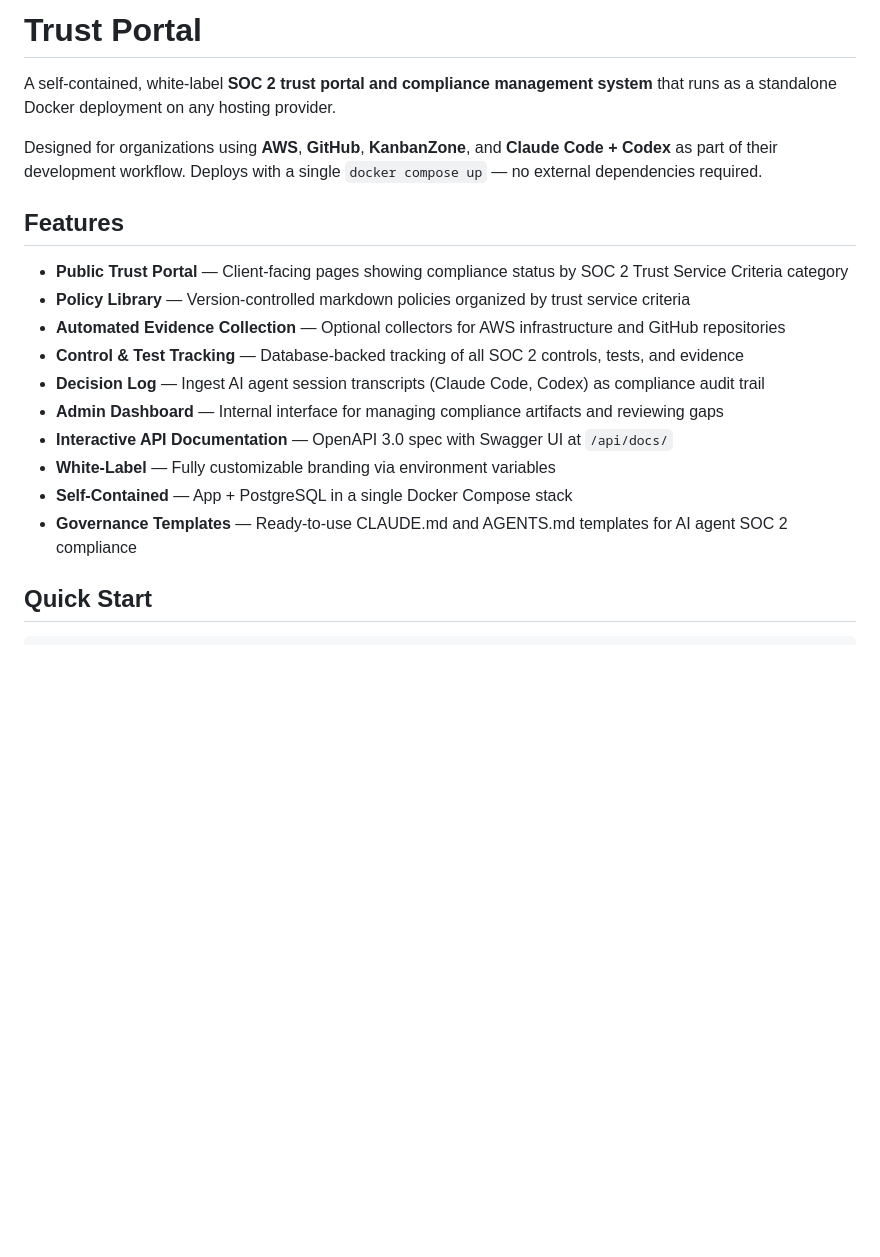
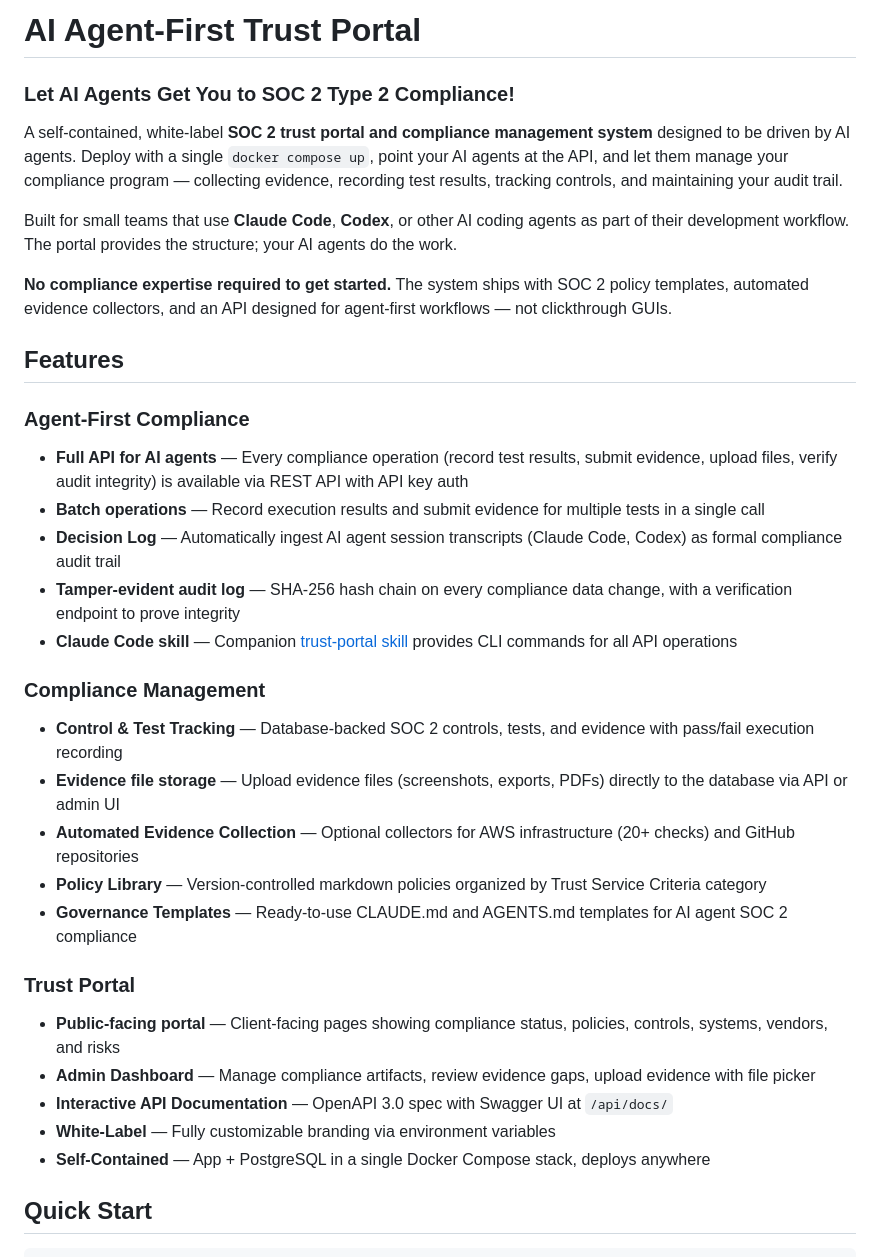
Before and after one commit to MaxGood-AI/ai-agent-first-trust-portal, a Markdown page: README.md, the part around one of its changes. GitHub-like rendering; blank space fills up the shorter version.

```diff
--- a/README.md
+++ b/README.md
@@ -1,21 +1,35 @@
-# Trust Portal
+# AI Agent-First Trust Portal
 
-A self-contained, white-label **SOC 2 trust portal and compliance management system** that runs as a standalone Docker deployment on any hosting provider.
+### Let AI Agents Get You to SOC 2 Type 2 Compliance!
 
-Designed for organizations using **AWS**, **GitHub**, **KanbanZone**, and **Claude Code + Codex** as part of their development workflow. Deploys with a single `docker compose up` — no external dependencies required.
+A self-contained, white-label **SOC 2 trust portal and compliance management system** designed to be driven by AI agents. Deploy with a single `docker compose up`, point your AI agents at the API, and let them manage your compliance program — collecting evidence, recording test results, tracking controls, and maintaining your audit trail.
+
+Built for small teams that use **Claude Code**, **Codex**, or other AI coding agents as part of their development workflow. The portal provides the structure; your AI agents do the work.
+
+**No compliance expertise required to get started.** The system ships with SOC 2 policy templates, automated evidence collectors, and an API designed for agent-first workflows — not clickthrough GUIs.
 
 ## Features
 
-- **Public Trust Portal** — Client-facing pages showing compliance status by SOC 2 Trust Service Criteria category
-- **Policy Library** — Version-controlled markdown policies organized by trust service criteria
-- **Automated Evidence Collection** — Optional collectors for AWS infrastructure and GitHub repositories
-- **Control & Test Tracking** — Database-backed tracking of all SOC 2 controls, tests, and evidence
-- **Decision Log** — Ingest AI agent session transcripts (Claude Code, Codex) as compliance audit trail
-- **Admin Dashboard** — Internal interface for managing compliance artifacts and reviewing gaps
+### Agent-First Compliance
+- **Full API for AI agents** — Every compliance operation (record test results, submit evidence, upload files, verify audit integrity) is available via REST API with API key auth
+- **Batch operations** — Record execution results and submit evidence for multiple tests in a single call
+- **Decision Log** — Automatically ingest AI agent session transcripts (Claude Code, Codex) as formal compliance audit trail
+- **Tamper-evident audit log** — SHA-256 hash chain on every compliance data change, with a verification endpoint to prove integrity
+- **Claude Code skill** — Companion [trust-portal skill](https://github.com/MaxGood-AI/ai-agent-first-trust-portal-skill) provides CLI commands for all API operations
+
+### Compliance Management
+- **Control & Test Tracking** — Database-backed SOC 2 controls, tests, and evidence with pass/fail execution recording
+- **Evidence file storage** — Upload evidence files (screenshots, exports, PDFs) directly to the database via API or admin UI
+- **Automated Evidence Collection** — Optional collectors for AWS infrastructure (20+ checks) and GitHub repositories
+- **Policy Library** — Version-controlled markdown policies organized by Trust Service Criteria category
+- **Governance Templates** — Ready-to-use CLAUDE.md and AGENTS.md templates for AI agent SOC 2 compliance
+
+### Trust Portal
+- **Public-facing portal** — Client-facing pages showing compliance status, policies, controls, systems, vendors, and risks
+- **Admin Dashboard** — Manage compliance artifacts, review evidence gaps, upload evidence with file picker
 - **Interactive API Documentation** — OpenAPI 3.0 spec with Swagger UI at `/api/docs/`
 - **White-Label** — Fully customizable branding via environment variables
-- **Self-Contained** — App + PostgreSQL in a single Docker Compose stack
-- **Governance Templates** — Ready-to-use CLAUDE.md and AGENTS.md templates for AI agent SOC 2 compliance
+- **Self-Contained** — App + PostgreSQL in a single Docker Compose stack, deploys anywhere
 
 ## Quick Start
 
```
Also changed, not shown: other parts of README.md (+25 -19 lines).
